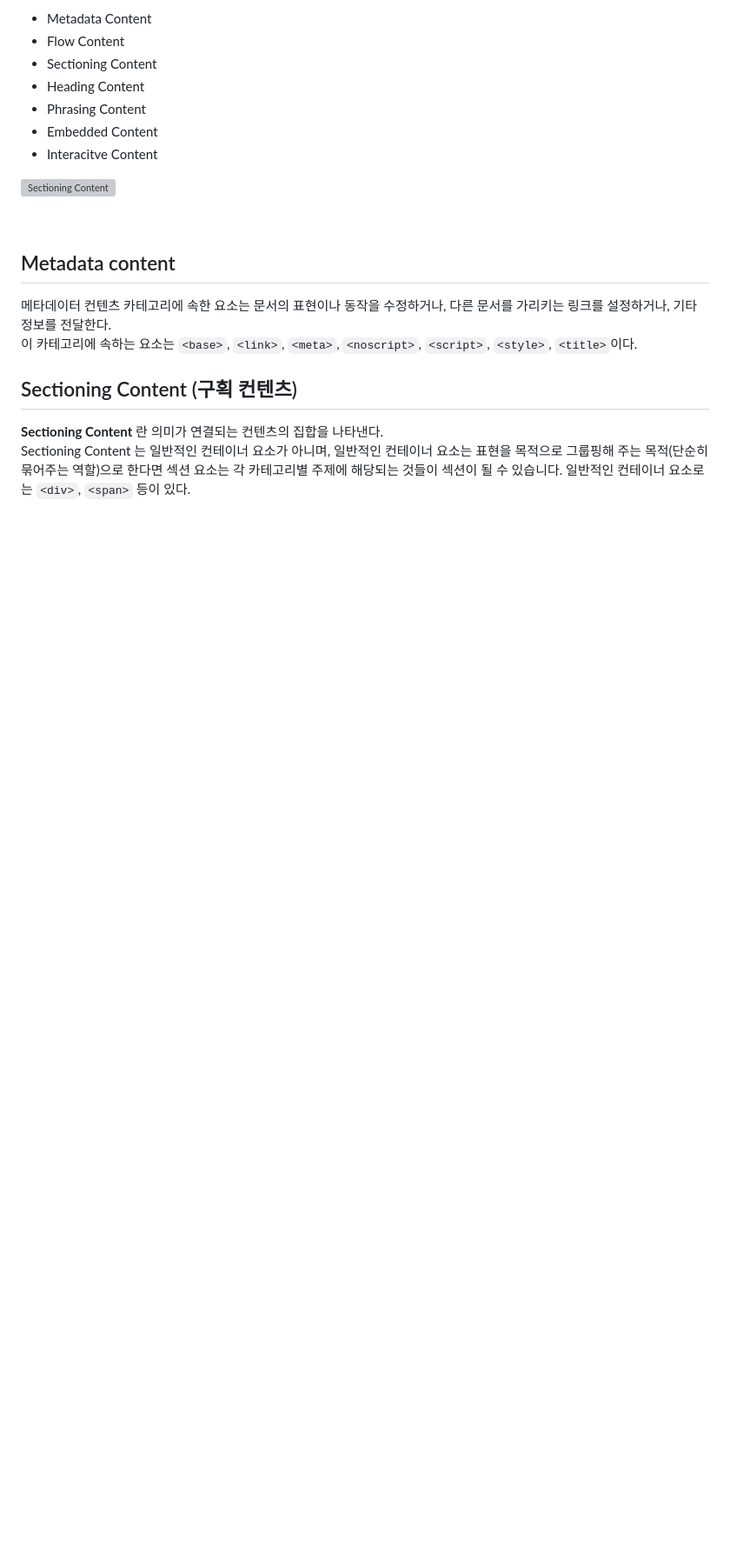
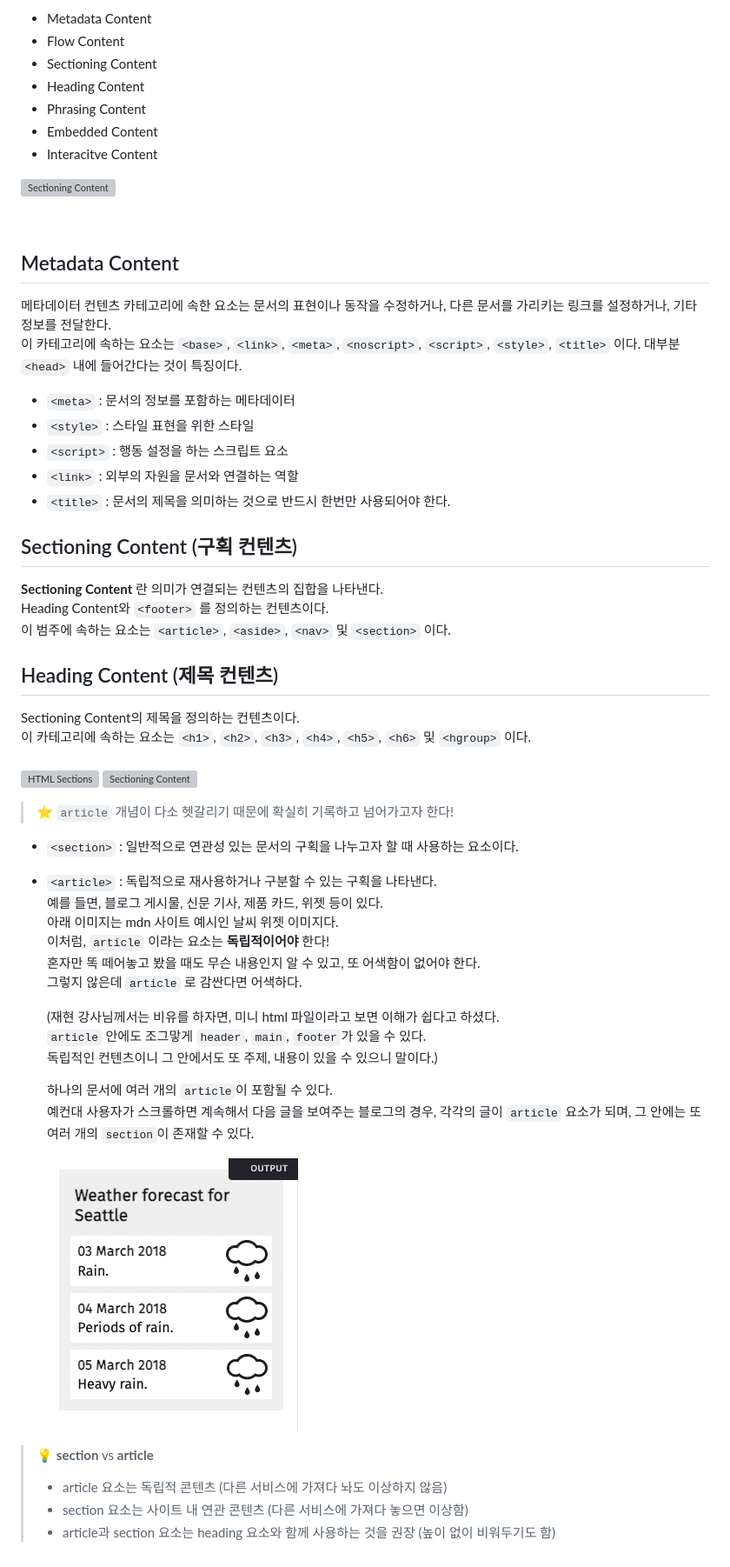
Before and after one commit to bellnoona/TIL, a Markdown page: HTML/멋쟁이사자처럼/Content categories.md, the part around the change printed below. Shown: that part at 87% size. Rendered like a GitHub page; pictures changed too: imgs/widget.png (added); blank space fills up the shorter version; grey boxes are pictures that could not be loaded.

Commit message:
TIL HTML: section, article 추가

```diff
--- a/HTML/멋쟁이사자처럼/Content categories.md
+++ b/HTML/멋쟁이사자처럼/Content categories.md
@@ -16,12 +16,62 @@
 
 <br>
 
-## Metadata content
+## Metadata Content
 
-메타데이터 컨텐츠 카테고리에 속한 요소는 문서의 표현이나 동작을 수정하거나, 다른 문서를 가리키는 링크를 설정하거나, 기타 정보를 전달한다.<br>
-이 카테고리에 속하는 요소는 `<base>`, `<link>`, `<meta>`, `<noscript>`, `<script>`, `<style>`, `<title>`이다.
+메타데이터 컨텐츠 카테고리에 속한 요소는 문서의 표현이나 동작을 수정하거나, 다른 문서를 가리키는 링크를 설정하거나, 기타 정보를 전달한다.
+이 카테고리에 속하는 요소는 `<base>`, `<link>`, `<meta>`, `<noscript>`, `<script>`, `<style>`, `<title>` 이다. 대부분 `<head>` 내에 들어간다는 것이 특징이다.
+
+- `<meta>` : 문서의 정보를 포함하는 메타데이터
+- `<style>` : 스타일 표현을 위한 스타일
+- `<script>` : 행동 설정을 하는 스크립트 요소
+- `<link>` : 외부의 자원을 문서와 연결하는 역할
+- `<title>` : 문서의 제목을 의미하는 것으로 반드시 한번만 사용되어야 한다.
 
 ## Sectioning Content (구획 컨텐츠)
 
-**Sectioning Content** 란 의미가 연결되는 컨텐츠의 집합을 나타낸다.<br>
-Sectioning Content 는 일반적인 컨테이너 요소가 아니며, 일반적인 컨테이너 요소는 표현을 목적으로 그룹핑해 주는 목적(단순히 묶어주는 역할)으로 한다면 섹션 요소는 각 카테고리별 주제에 해당되는 것들이 섹션이 될 수 있습니다. 일반적인 컨테이너 요소로는 `<div>`, `<span>` 등이 있다.
+**Sectioning Content** 란 의미가 연결되는 컨텐츠의 집합을 나타낸다.
+Heading Content와 `<footer>` 를 정의하는 컨텐츠이다.
+이 범주에 속하는 요소는 `<article>`, `<aside>`, `<nav>` 및 `<section>` 이다.
+
+## Heading Content (제목 컨텐츠)
+
+Sectioning Content의 제목을 정의하는 컨텐츠이다.
+이 카테고리에 속하는 요소는 `<h1>`, `<h2>`, `<h3>`, `<h4>`, `<h5>`, `<h6>` 및 `<hgroup>` 이다.
+<br>
+![HTML Sections](https://paullabworkspace.notion.site/image/https%3A%2F%2Fs3-us-west-2.amazonaws.com%2Fsecure.notion-static.com%2Faf935819-7f52-4de6-bdcb-a658a4ed1d01%2Fsection_fin.png?table=block&id=7af6cb15-bf67-4339-9e44-42c5ac77ded8&spaceId=579fe283-28aa-489d-ae65-d683304becfc&width=2000&userId=&cache=v2)
+![Sectioning Content](https://paullabworkspace.notion.site/image/https%3A%2F%2Fs3-us-west-2.amazonaws.com%2Fsecure.notion-static.com%2F561ed611-72a9-4e72-af3a-4daeb19c9909%2FUntitled.png?table=block&id=0905182b-4083-40d3-9314-aae473fc6ddf&spaceId=579fe283-28aa-489d-ae65-d683304becfc&width=2000&userId=&cache=v2)
+
+> ⭐️ `article` 개념이 다소 헷갈리기 때문에 확실히 기록하고 넘어가고자 한다!
+
+- `<section>` : 일반적으로 연관성 있는 문서의 구획을 나누고자 할 때 사용하는 요소이다.
+
+- `<article>` : 독립적으로 재사용하거나 구분할 수 있는 구획을 나타낸다.
+  예를 들면, 블로그 게시물, 신문 기사, 제품 카드, 위젯 등이 있다.
+  아래 이미지는 mdn 사이트 예시인 날씨 위젯 이미지다.
+  이처럼, `article` 이라는 요소는 **독립적이어야** 한다!
+  혼자만 똑 떼어놓고 봤을 때도 무슨 내용인지 알 수 있고, 또 어색함이 없어야 한다.
+  그렇지 않은데 `article` 로 감싼다면 어색하다.
+
+  (재현 강사님께서는 비유를 하자면, 미니 html 파일이라고 보면 이해가 쉽다고 하셨다.
+  `article` 안에도 조그맣게 `header`, `main`, `footer`가 있을 수 있다.
+  독립적인 컨텐츠이니 그 안에서도 또 주제, 내용이 있을 수 있으니 말이다.)
+
+  하나의 문서에 여러 개의 `article`이 포함될 수 있다.
+  예컨대 사용자가 스크롤하면 계속해서 다음 글을 보여주는 블로그의 경우, 각각의 글이 `article` 요소가 되며, 그 안에는 또 여러 개의 `section`이 존재할 수 있다.
+
+  ![MDN 날씨 위젯](/imgs/widget.png)
+
+> 💡 **section** vs **article**
+>
+> - article 요소는 독립적 콘텐츠 (다른 서비스에 가져다 놔도 이상하지 않음)
+> - section 요소는 사이트 내 연관 콘텐츠 (다른 서비스에 가져다 놓으면 이상함)
+> - article과 section 요소는 heading 요소와 함께 사용하는 것을 권장 (높이 없이 비워두기도 함)
+
+<!-- nav -->
+
+<!-- aside -->
+
+<!-- heading content -->
+
+<!-- grpuping -->
+
```
Also changed, not shown: other parts of HTML/멋쟁이사자처럼/Content categories.md (+7 -2 lines), HTML/멋쟁이사자처럼/ HTML의 기초, HTML Living Standard.md (+13 -12 lines).
